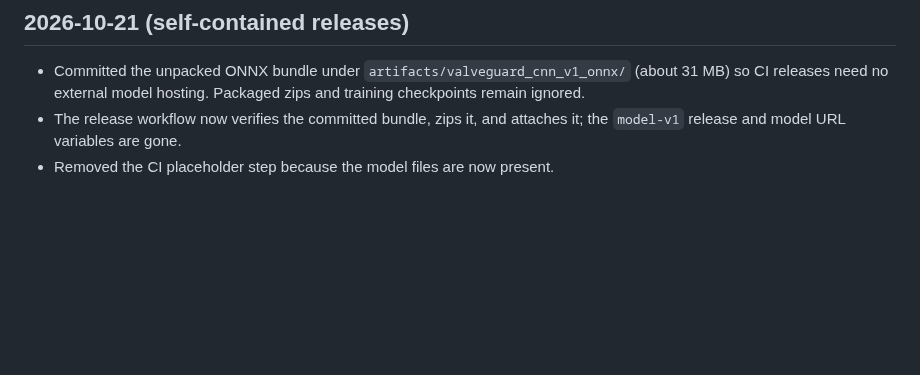
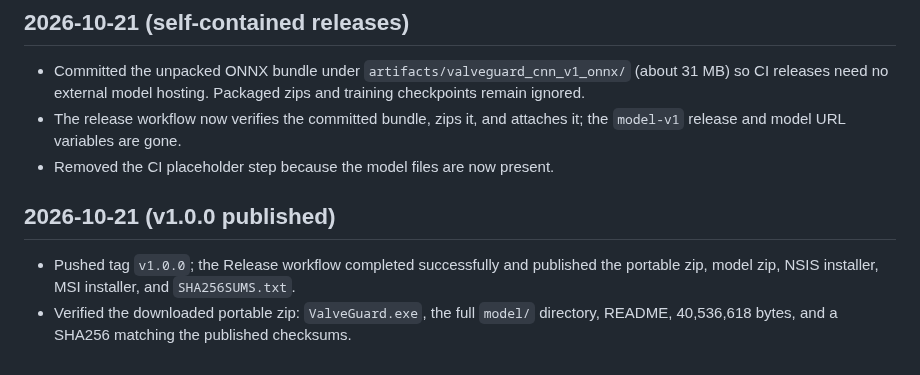
Before and after one commit to wwkkyy0325/ValveGuard, a Markdown page: docs/llmwiki/changelog.md, the part around the change. Drawn GitHub-style; blank space fills up the shorter version.

```diff
--- a/docs/llmwiki/changelog.md
+++ b/docs/llmwiki/changelog.md
@@ -1193,3 +1193,12 @@
 - The release workflow now verifies the committed bundle, zips it, and
   attaches it; the `model-v1` release and model URL variables are gone.
 - Removed the CI placeholder step because the model files are now present.
+
+## 2026-10-21 (v1.0.0 published)
+
+- Pushed tag `v1.0.0`; the Release workflow completed successfully and
+  published the portable zip, model zip, NSIS installer, MSI installer, and
+  `SHA256SUMS.txt`.
+- Verified the downloaded portable zip: `ValveGuard.exe`, the full `model/`
+  directory, README, 40,536,618 bytes, and a SHA256 matching the published
+  checksums.
```
Also changed, not shown: README.md (+2 -2 lines), docs/releases/v1.0.0.md (+2 -2 lines).
